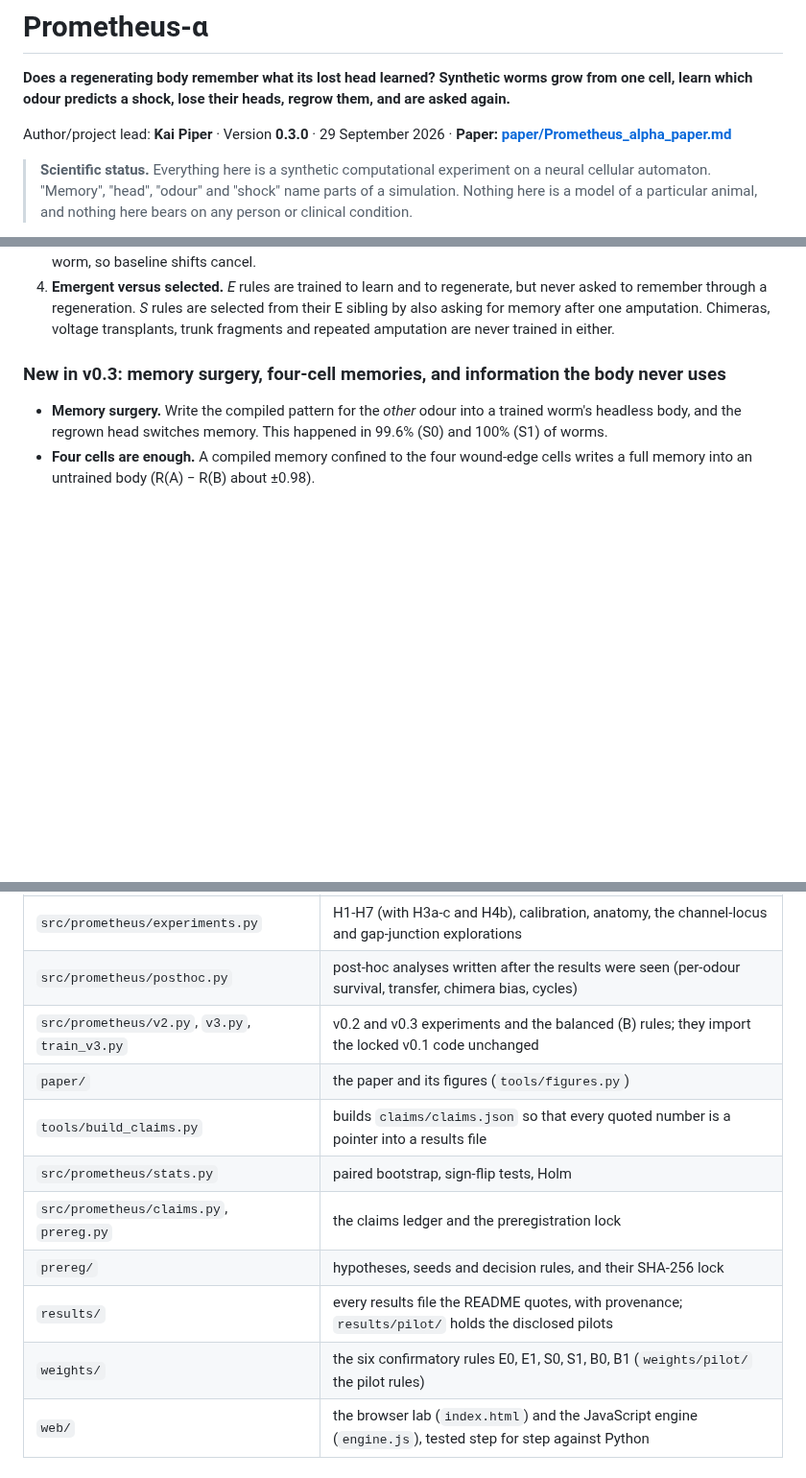
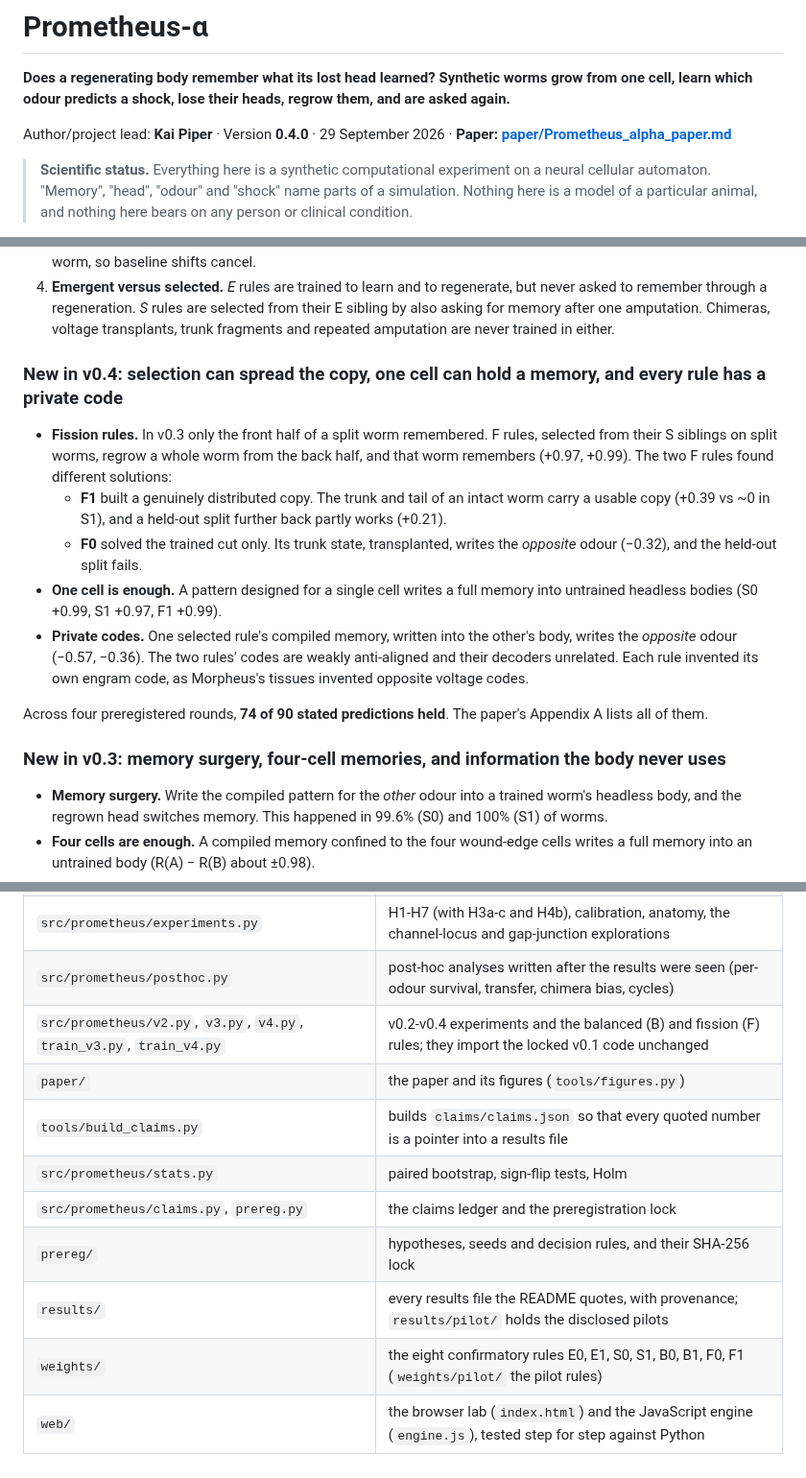
Before and after one commit to kai9987kai/prometheus-alpha, a Markdown page: README.md, 3 parts joined by grey strips. Shown at 96% size. GitHub-like rendering; blank space fills up the shorter version.

```diff
--- a/README.md
+++ b/README.md
@@ -2,7 +2,7 @@
 
 **Does a regenerating body remember what its lost head learned? Synthetic worms grow from one cell, learn which odour predicts a shock, lose their heads, regrow them, and are asked again.**
 
-Author/project lead: **Kai Piper** · Version **0.3.0** · 29 September 2026 · **Paper: [paper/Prometheus_alpha_paper.md](paper/Prometheus_alpha_paper.md)**
+Author/project lead: **Kai Piper** · Version **0.4.0** · 29 September 2026 · **Paper: [paper/Prometheus_alpha_paper.md](paper/Prometheus_alpha_paper.md)**
 
 > **Scientific status.** Everything here is a synthetic computational experiment on a neural cellular automaton. "Memory", "head", "odour" and "shock" name parts of a simulation. Nothing here is a model of a particular animal, and nothing here bears on any person or clinical condition.
 
@@ -16,6 +16,16 @@ Prometheus-α asks it of a synthetic body in which every cell's state can be rea
 2. **Only the head can smell.** A cell senses the odours only when it is more than half head tissue. Behaviour is read from the head. After complete decapitation no surviving cell can smell or behave.
 3. **Pavlovian conditioning with the proper control.** One odour is paired with a shock. Every paired worm has an *explicitly unpaired twin*: the same odours, the same number of shocks at the same moments of its life, the same random update noise, the same founder; only the contingency differs. The memory measure is taken within the worm, so baseline shifts cancel.
 4. **Emergent versus selected.** *E* rules are trained to learn and to regenerate, but never asked to remember through a regeneration. *S* rules are selected from their E sibling by also asking for memory after one amputation. Chimeras, voltage transplants, trunk fragments and repeated amputation are never trained in either.
+
+### New in v0.4: selection can spread the copy, one cell can hold a memory, and every rule has a private code
+
+* **Fission rules.** In v0.3 only the front half of a split worm remembered. F rules, selected from their S siblings on split worms, regrow a whole worm from the back half, and that worm remembers (+0.97, +0.99). The two F rules found different solutions:
+  * **F1** built a genuinely distributed copy. The trunk and tail of an intact worm carry a usable copy (+0.39 vs ~0 in S1), and a held-out split further back partly works (+0.21).
+  * **F0** solved the trained cut only. Its trunk state, transplanted, writes the *opposite* odour (−0.32), and the held-out split fails.
+* **One cell is enough.** A pattern designed for a single cell writes a full memory into untrained headless bodies (S0 +0.99, S1 +0.97, F1 +0.99).
+* **Private codes.** One selected rule's compiled memory, written into the other's body, writes the *opposite* odour (−0.57, −0.36). The two rules' codes are weakly anti-aligned and their decoders unrelated. Each rule invented its own engram code, as Morpheus's tissues invented opposite voltage codes.
+
+Across four preregistered rounds, **74 of 90 stated predictions held**. The paper's Appendix A lists all of them.
 
 ### New in v0.3: memory surgery, four-cell memories, and information the body never uses
 
@@ -202,14 +214,14 @@ Runs are deterministic for a given PyTorch version: every founder, schedule and
 | `src/prometheus/train.py` | backpropagation through whole lives; the E and S objectives |
 | `src/prometheus/experiments.py` | H1-H7 (with H3a-c and H4b), calibration, anatomy, the channel-locus and gap-junction explorations |
 | `src/prometheus/posthoc.py` | post-hoc analyses written after the results were seen (per-odour survival, transfer, chimera bias, cycles) |
-| `src/prometheus/v2.py`, `v3.py`, `train_v3.py` | v0.2 and v0.3 experiments and the balanced (B) rules; they import the locked v0.1 code unchanged |
+| `src/prometheus/v2.py`, `v3.py`, `v4.py`, `train_v3.py`, `train_v4.py` | v0.2-v0.4 experiments and the balanced (B) and fission (F) rules; they import the locked v0.1 code unchanged |
 | `paper/` | the paper and its figures (`tools/figures.py`) |
 | `tools/build_claims.py` | builds `claims/claims.json` so that every quoted number is a pointer into a results file |
 | `src/prometheus/stats.py` | paired bootstrap, sign-flip tests, Holm |
 | `src/prometheus/claims.py`, `prereg.py` | the claims ledger and the preregistration lock |
 | `prereg/` | hypotheses, seeds and decision rules, and their SHA-256 lock |
 | `results/` | every results file the README quotes, with provenance; `results/pilot/` holds the disclosed pilots |
-| `weights/` | the six confirmatory rules E0, E1, S0, S1, B0, B1 (`weights/pilot/` the pilot rules) |
+| `weights/` | the eight confirmatory rules E0, E1, S0, S1, B0, B1, F0, F1 (`weights/pilot/` the pilot rules) |
 | `web/` | the browser lab (`index.html`) and the JavaScript engine (`engine.js`), tested step for step against Python |
 
 ## Limitations
```
Also changed, not shown: other parts of README.md (+5 -3 lines), paper/Prometheus_alpha_paper.md (+31 -3 lines), paper/figures/fig6_fission.png (added), 10 other files.
